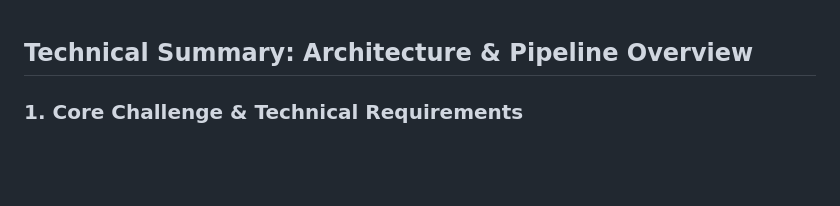
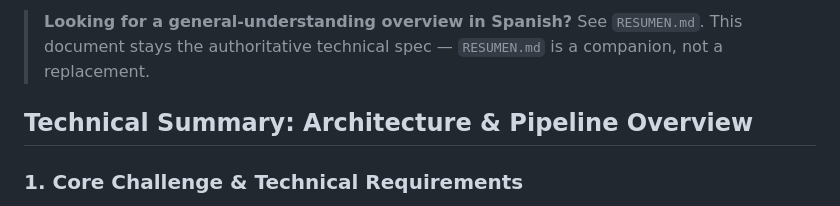
Before and after one commit to Deivs117/paper-revision, a Markdown page: README.md, the part around the change. Rendered like a GitHub page; blank space fills up the shorter version.

```diff
--- a/README.md
+++ b/README.md
@@ -1,3 +1,6 @@
+> **Looking for a general-understanding overview in Spanish?** See `RESUMEN.md`. This document
+> stays the authoritative technical spec — `RESUMEN.md` is a companion, not a replacement.
+
 ## Technical Summary: Architecture & Pipeline Overview
 
 ### 1. Core Challenge & Technical Requirements
```
Also changed, not shown: CLAUDE.md (+2 -0 lines), RESUMEN.md (added, +118 -0 lines).
